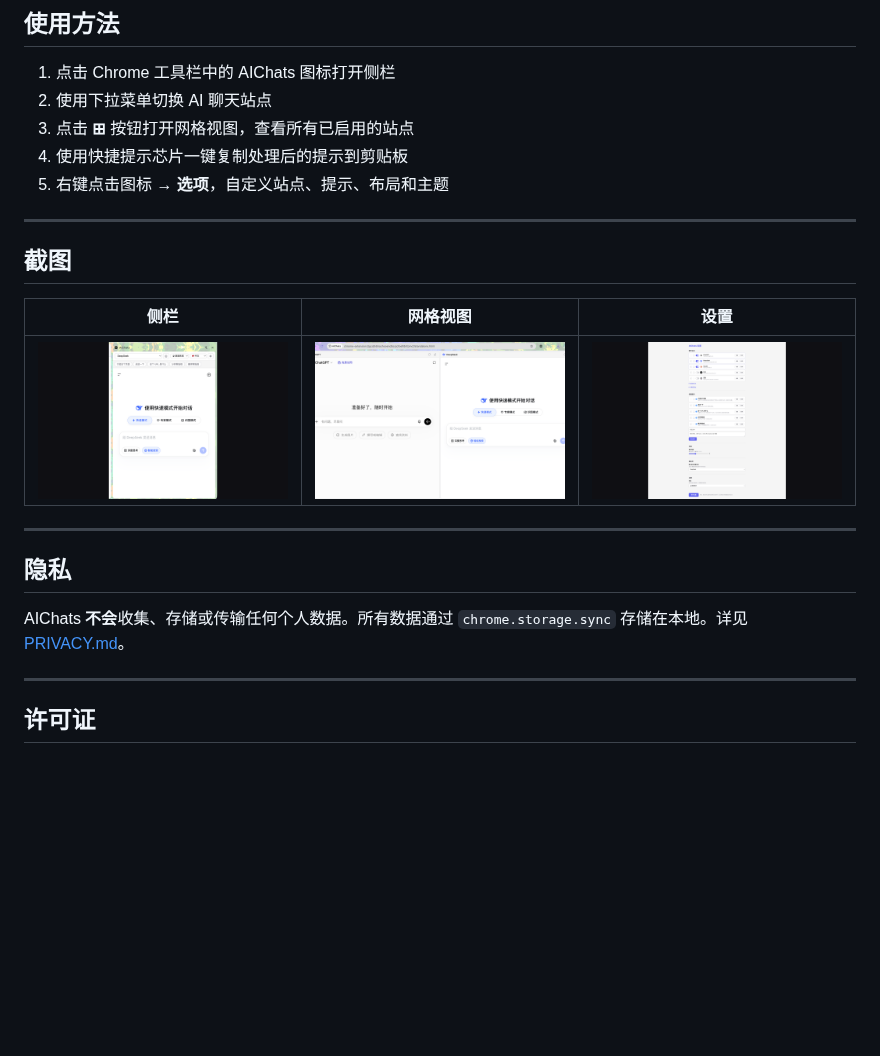
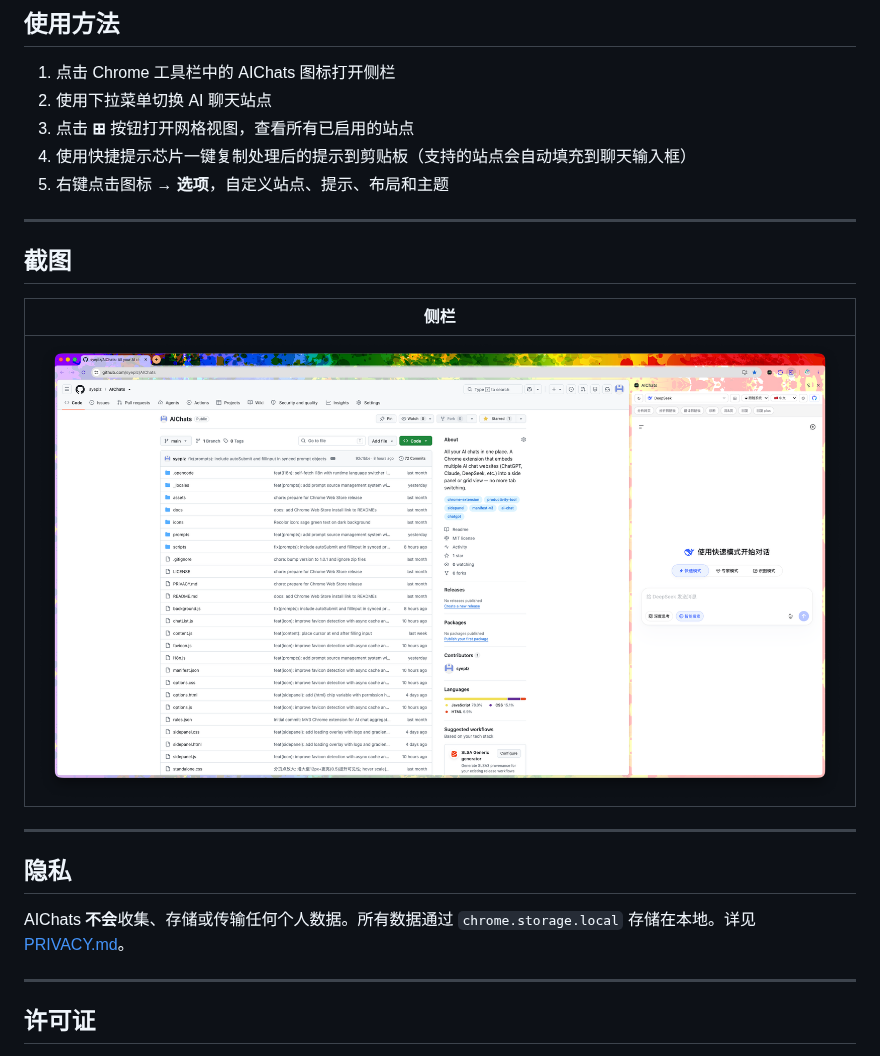
Before and after one commit to syeplz/AIChats, a Markdown page: docs/readme/README.zh_CN.md, the part around one of its changes. GitHub-like rendering; pictures changed too: assets/zh/grid.png (deleted), assets/zh/options.png (deleted), assets/zh/sidebar.png; blank space fills up the shorter version.

```diff
--- a/docs/readme/README.zh_CN.md
+++ b/docs/readme/README.zh_CN.md
@@ -57,22 +73,22 @@
 1. 点击 Chrome 工具栏中的 AIChats 图标打开侧栏
 2. 使用下拉菜单切换 AI 聊天站点
 3. 点击 **⊞** 按钮打开网格视图，查看所有已启用的站点
-4. 使用快捷提示芯片一键复制处理后的提示到剪贴板
+4. 使用快捷提示芯片一键复制处理后的提示到剪贴板（支持的站点会自动填充到聊天输入框）
 5. 右键点击图标 → **选项**，自定义站点、提示、布局和主题
 
 ---
 
 ## 截图
 
-| 侧栏 | 网格视图 | 设置 |
-|---|---|---|
-| ![侧栏](../../assets/zh/sidebar.png) | ![网格视图](../../assets/zh/grid.png) | ![设置](../../assets/zh/options.png) |
+| 侧栏 |
+|---|
+| ![侧栏](../../assets/zh/sidebar.png) |
 
 ---
 
 ## 隐私
 
-AIChats **不会**收集、存储或传输任何个人数据。所有数据通过 `chrome.storage.sync` 存储在本地。详见 [PRIVACY.md](../../PRIVACY.md)。
+AIChats **不会**收集、存储或传输任何个人数据。所有数据通过 `chrome.storage.local` 存储在本地。详见 [PRIVACY.md](../../PRIVACY.md)。
 
 ---
 
```
Also changed, not shown: other parts of docs/readme/README.zh_CN.md (+20 -4 lines), PRIVACY.md (+3 -3 lines), README.md (+25 -9 lines), assets/en/grid.png (deleted), assets/en/options.png (deleted), assets/en/sidebar.png.
